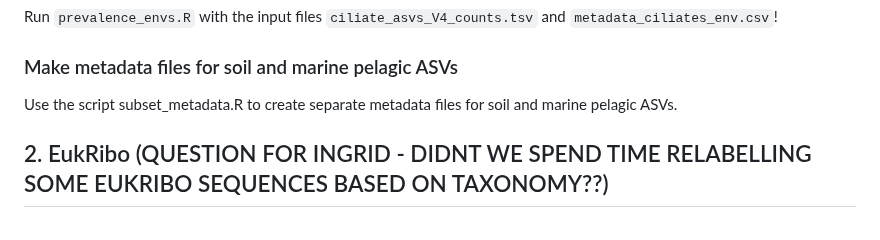
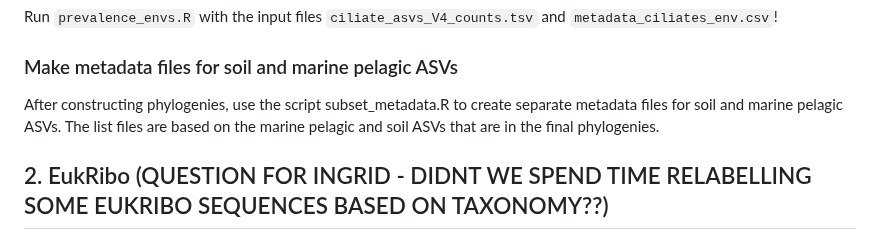
Before and after one commit to Ingridsaeters/Ciliate-niche-evolution, a Markdown page: 00_phylogenies/00_data/README.md, the part around the change. Rendered like a GitHub page.

```diff
--- a/00_phylogenies/00_data/README.md
+++ b/00_phylogenies/00_data/README.md
@@ -126,7 +126,7 @@ Run `prevalence_envs.R` with the input files `ciliate_asvs_V4_counts.tsv` and `m
 
 ### Make metadata files for soil and marine pelagic ASVs
 
-Use the script subset_metadata.R to create separate metadata files for soil and marine pelagic ASVs.
+After constructing phylogenies, use the script subset_metadata.R to create separate metadata files for soil and marine pelagic ASVs. The list files are based on the marine pelagic and soil ASVs that are in the final phylogenies.
 
 
 ## 2. EukRibo (QUESTION FOR INGRID - DIDNT WE SPEND TIME RELABELLING SOME EUKRIBO SEQUENCES BASED ON TAXONOMY??)
```
